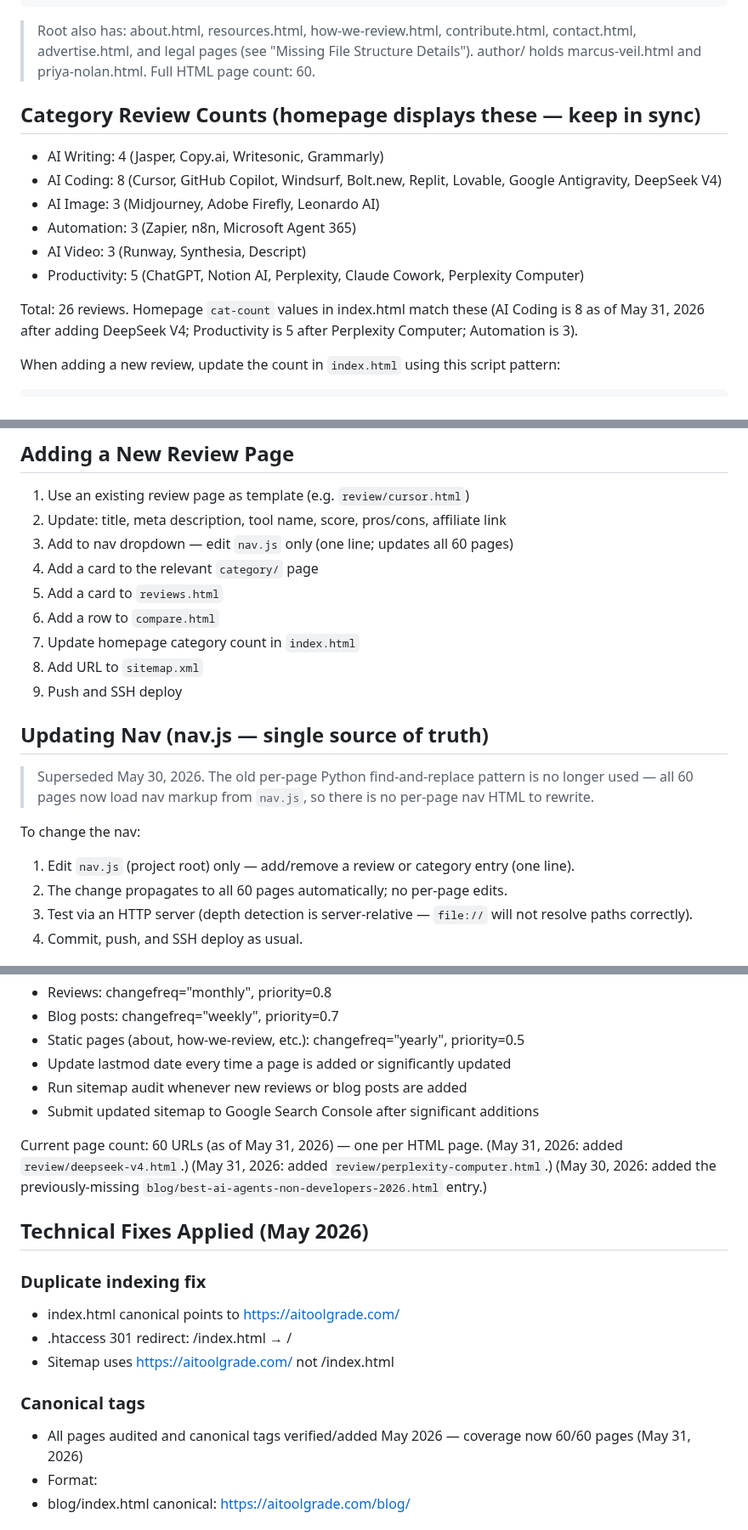
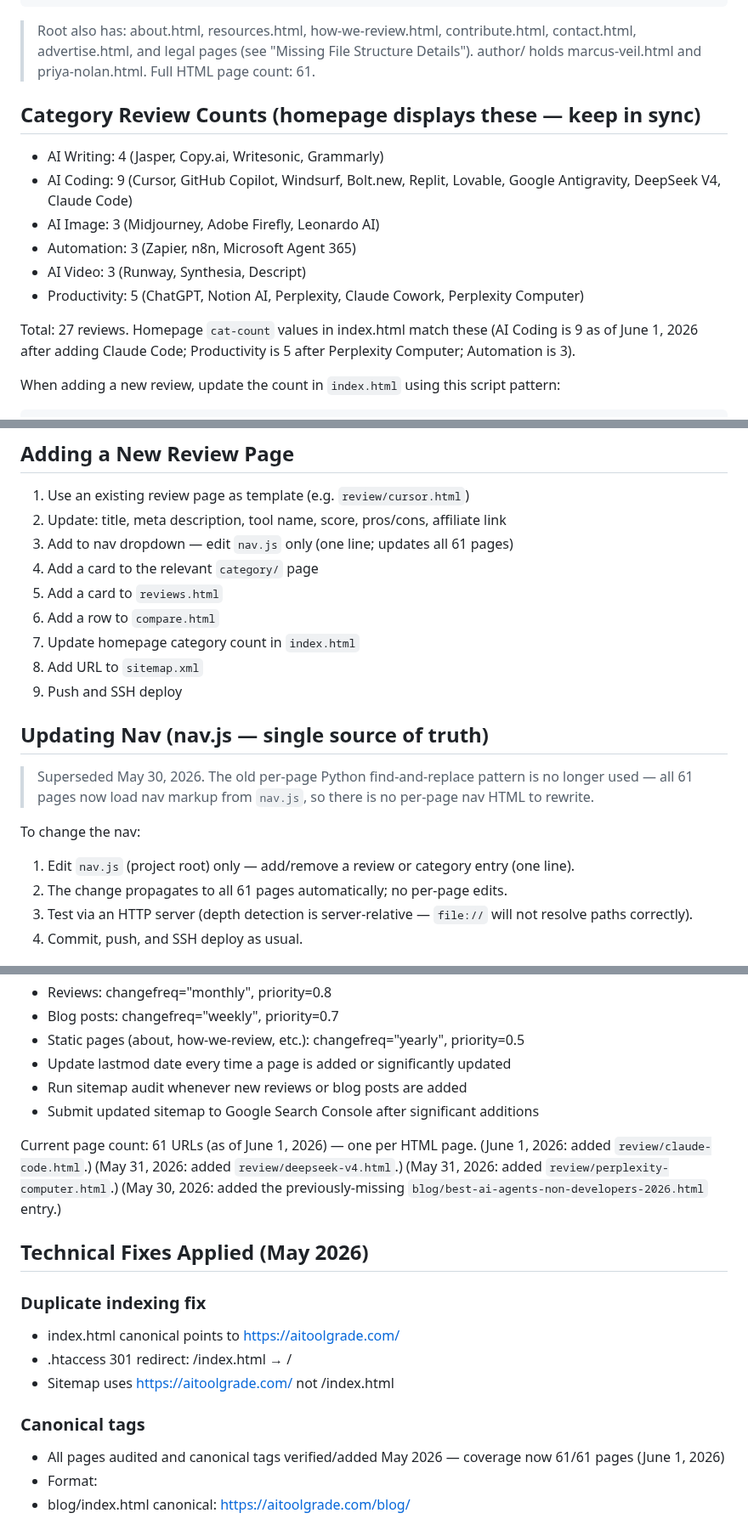
Before and after one commit to richn33-sys/aitoolgrade, a Markdown page: CLAUDE.md, 3 parts joined by grey strips. Shown at 85% size. GitHub-like rendering.

Commit message:
Update CLAUDE.md — Claude Code review added

````diff
--- a/CLAUDE.md
+++ b/CLAUDE.md
@@ -84,18 +85,18 @@ An AI tools review and affiliate website. Independent reviews, ratings, category
 ```
 > Root also has: about.html, resources.html, how-we-review.html, contribute.html, contact.html,
 > advertise.html, and legal pages (see "Missing File Structure Details"). author/ holds
-> marcus-veil.html and priya-nolan.html. Full HTML page count: 60.
+> marcus-veil.html and priya-nolan.html. Full HTML page count: 61.
 
 ## Category Review Counts (homepage displays these — keep in sync)
 - AI Writing: 4 (Jasper, Copy.ai, Writesonic, Grammarly)
-- AI Coding: 8 (Cursor, GitHub Copilot, Windsurf, Bolt.new, Replit, Lovable, Google Antigravity, DeepSeek V4)
+- AI Coding: 9 (Cursor, GitHub Copilot, Windsurf, Bolt.new, Replit, Lovable, Google Antigravity, DeepSeek V4, Claude Code)
 - AI Image: 3 (Midjourney, Adobe Firefly, Leonardo AI)
 - Automation: 3 (Zapier, n8n, Microsoft Agent 365)
 - AI Video: 3 (Runway, Synthesia, Descript)
 - Productivity: 5 (ChatGPT, Notion AI, Perplexity, Claude Cowork, Perplexity Computer)
 
-Total: 26 reviews. Homepage `cat-count` values in index.html match these (AI Coding is 8 as of
-May 31, 2026 after adding DeepSeek V4; Productivity is 5 after Perplexity Computer; Automation is 3).
+Total: 27 reviews. Homepage `cat-count` values in index.html match these (AI Coding is 9 as of
+June 1, 2026 after adding Claude Code; Productivity is 5 after Perplexity Computer; Automation is 3).
 
 When adding a new review, update the count in `index.html` using this script pattern:
 ```bash
@@ -221,7 +223,7 @@ directly in page content (breadcrumbs, in-body links, footer links):
 ## Adding a New Review Page
 1. Use an existing review page as template (e.g. `review/cursor.html`)
 2. Update: title, meta description, tool name, score, pros/cons, affiliate link
-3. Add to nav dropdown — edit `nav.js` only (one line; updates all 60 pages)
+3. Add to nav dropdown — edit `nav.js` only (one line; updates all 61 pages)
 4. Add a card to the relevant `category/` page
 5. Add a card to `reviews.html`
 6. Add a row to `compare.html`
@@ -231,11 +233,11 @@ directly in page content (breadcrumbs, in-body links, footer links):
 
 ## Updating Nav (nav.js — single source of truth)
 > Superseded May 30, 2026. The old per-page Python find-and-replace pattern is no longer used —
-> all 60 pages now load nav markup from `nav.js`, so there is no per-page nav HTML to rewrite.
+> all 61 pages now load nav markup from `nav.js`, so there is no per-page nav HTML to rewrite.
 
 To change the nav:
 1. Edit `nav.js` (project root) only — add/remove a review or category entry (one line).
-2. The change propagates to all 60 pages automatically; no per-page edits.
+2. The change propagates to all 61 pages automatically; no per-page edits.
 3. Test via an HTTP server (depth detection is server-relative — `file://` will not resolve paths correctly).
 4. Commit, push, and SSH deploy as usual.
 
@@ -891,7 +894,8 @@ Rules:
 - Run sitemap audit whenever new reviews or blog posts are added
 - Submit updated sitemap to Google Search Console after significant additions
 
-Current page count: 60 URLs (as of May 31, 2026) — one per HTML page.
+Current page count: 61 URLs (as of June 1, 2026) — one per HTML page.
+(June 1, 2026: added `review/claude-code.html`.)
 (May 31, 2026: added `review/deepseek-v4.html`.)
 (May 31, 2026: added `review/perplexity-computer.html`.)
 (May 30, 2026: added the previously-missing `blog/best-ai-agents-non-developers-2026.html` entry.)
@@ -904,7 +908,7 @@ Current page count: 60 URLs (as of May 31, 2026) — one per HTML page.
 - Sitemap uses https://aitoolgrade.com/ not /index.html
 
 ### Canonical tags
-- All pages audited and canonical tags verified/added May 2026 — coverage now 60/60 pages (May 31, 2026)
+- All pages audited and canonical tags verified/added May 2026 — coverage now 61/61 pages (June 1, 2026)
 - Format: <link rel="canonical" href="https://aitoolgrade.com/[path]" />
 - blog/index.html canonical: https://aitoolgrade.com/blog/
 
````
Also changed, not shown: other parts of CLAUDE.md (+7 -4 lines).
